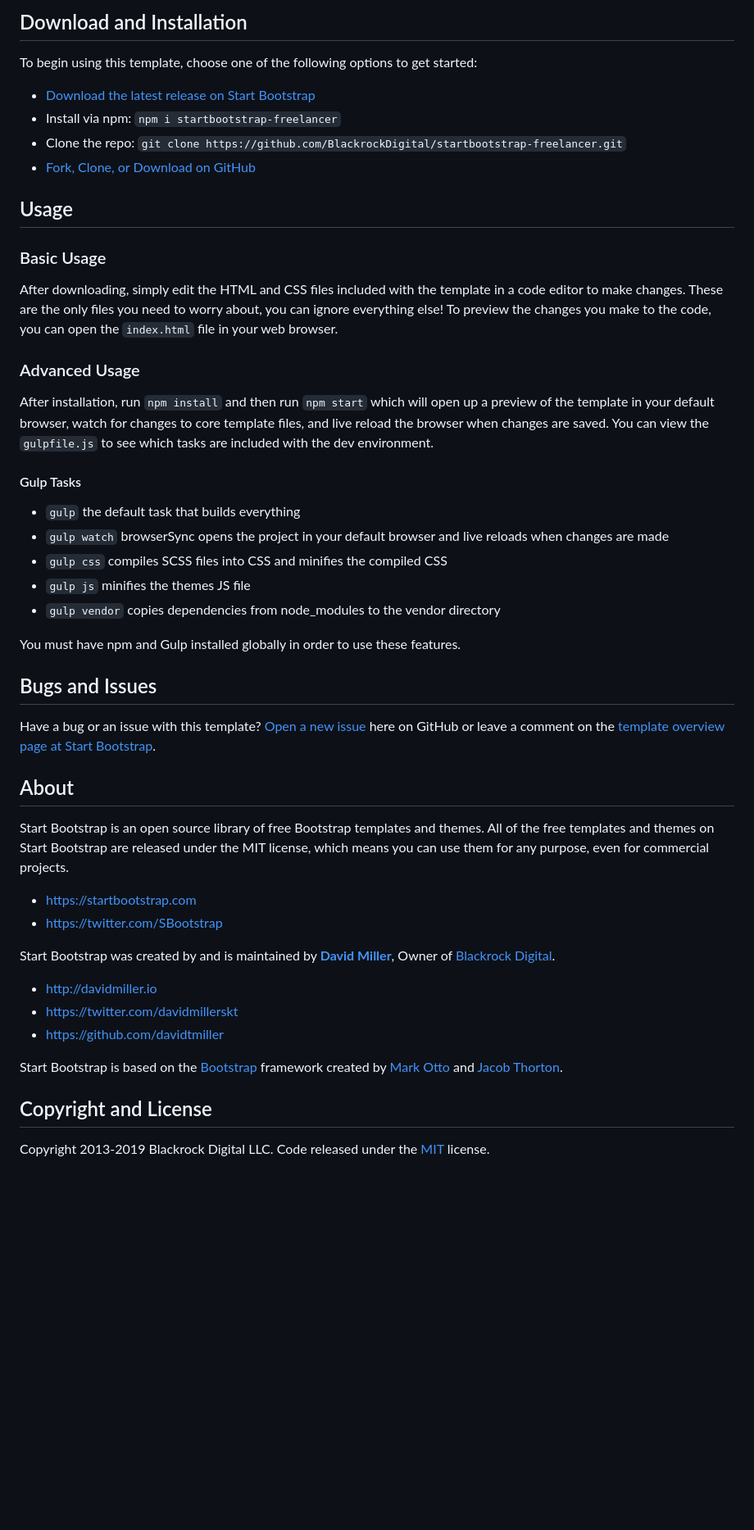
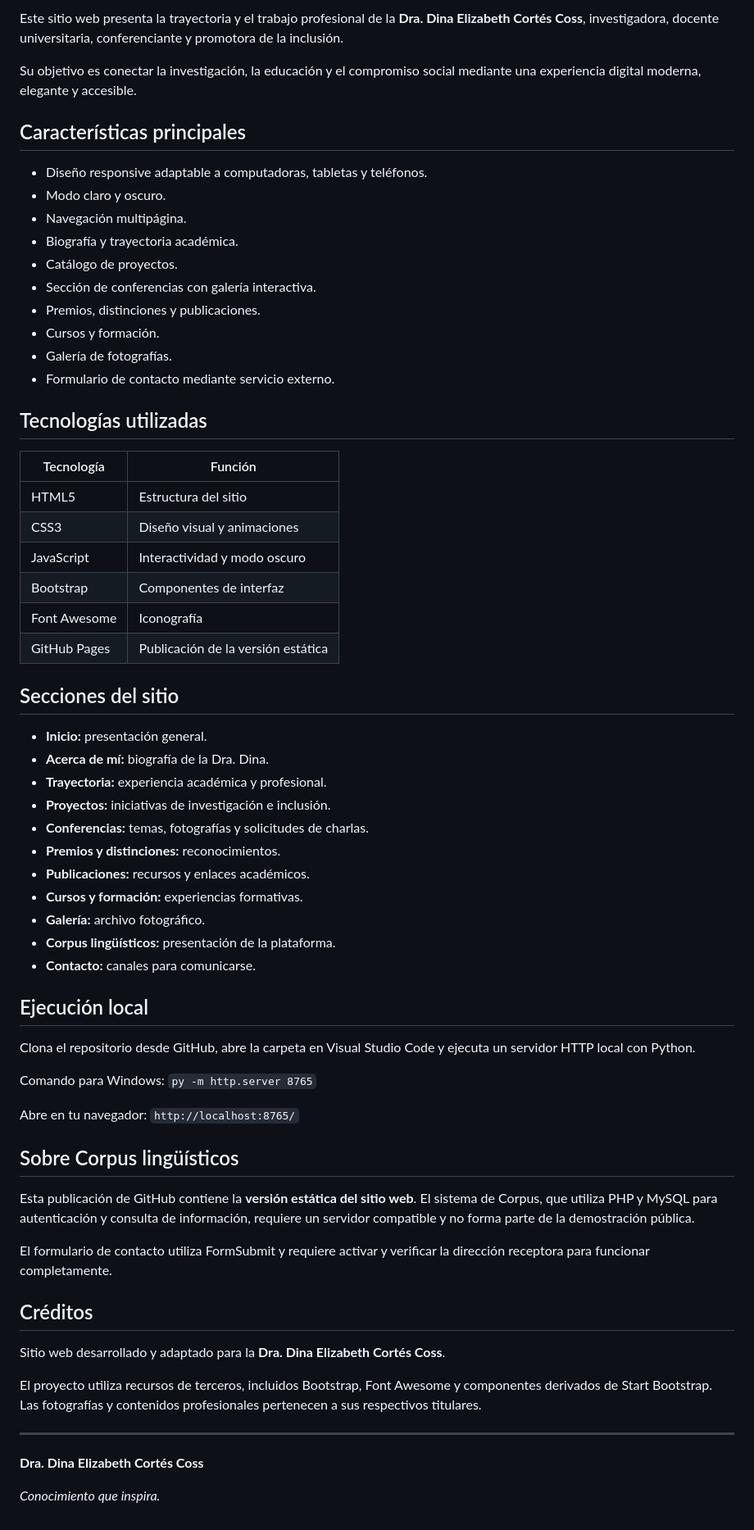
Before and after one commit to D1N4-C055/DRA-DINA-PERSONAL-WEBPAGE, a Markdown page: README.md, the part around one of its changes. Shown at 82% size. GitHub-like rendering; blank space fills up the shorter version.

Commit message:
Revise README for Dra. Dina's personal website
Updated README to reflect the personal website of Dra. Dina Elizabeth Cortés Coss, including project details and features.

```diff
--- a/README.md
+++ b/README.md
@@ -18,51 +14,68 @@
 
-## Download and Installation
+Este sitio web presenta la trayectoria y el trabajo profesional de la **Dra. Dina Elizabeth Cortés Coss**, investigadora, docente universitaria, conferenciante y promotora de la inclusión.
 
-To begin using this template, choose one of the following options to get started:
-* [Download the latest release on Start Bootstrap](https://startbootstrap.com/template-overviews/freelancer/)
-* Install via npm: `npm i startbootstrap-freelancer`
-* Clone the repo: `git clone https://github.com/BlackrockDigital/startbootstrap-freelancer.git`
-* [Fork, Clone, or Download on GitHub](https://github.com/BlackrockDigital/startbootstrap-freelancer)
+Su objetivo es conectar la investigación, la educación y el compromiso social mediante una experiencia digital moderna, elegante y accesible.
 
-## Usage
+## Características principales
 
-### Basic Usage
+- Diseño responsive adaptable a computadoras, tabletas y teléfonos.
+- Modo claro y oscuro.
+- Navegación multipágina.
+- Biografía y trayectoria académica.
+- Catálogo de proyectos.
+- Sección de conferencias con galería interactiva.
+- Premios, distinciones y publicaciones.
+- Cursos y formación.
+- Galería de fotografías.
+- Formulario de contacto mediante servicio externo.
 
-After downloading, simply edit the HTML and CSS files included with the template in a code editor to make changes. These are the only files you need to worry about, you can ignore everything else! To preview the changes you make to the code, you can open the `index.html` file in your web browser.
+## Tecnologías utilizadas
 
-### Advanced Usage
+| Tecnología | Función |
+|---|---|
+| HTML5 | Estructura del sitio |
+| CSS3 | Diseño visual y animaciones |
+| JavaScript | Interactividad y modo oscuro |
+| Bootstrap | Componentes de interfaz |
+| Font Awesome | Iconografía |
+| GitHub Pages | Publicación de la versión estática |
 
-After installation, run `npm install` and then run `npm start` which will open up a preview of the template in your default browser, watch for changes to core template files, and live reload the browser when changes are saved. You can view the `gulpfile.js` to see which tasks are included with the dev environment.
+## Secciones del sitio
 
-#### Gulp Tasks
+- **Inicio:** presentación general.
+- **Acerca de mí:** biografía de la Dra. Dina.
+- **Trayectoria:** experiencia académica y profesional.
+- **Proyectos:** iniciativas de investigación e inclusión.
+- **Conferencias:** temas, fotografías y solicitudes de charlas.
+- **Premios y distinciones:** reconocimientos.
+- **Publicaciones:** recursos y enlaces académicos.
+- **Cursos y formación:** experiencias formativas.
+- **Galería:** archivo fotográfico.
+- **Corpus lingüísticos:** presentación de la plataforma.
+- **Contacto:** canales para comunicarse.
 
-- `gulp` the default task that builds everything
-- `gulp watch` browserSync opens the project in your default browser and live reloads when changes are made
-- `gulp css` compiles SCSS files into CSS and minifies the compiled CSS
-- `gulp js` minifies the themes JS file
-- `gulp vendor` copies dependencies from node_modules to the vendor directory
+## Ejecución local
 
-You must have npm and Gulp installed globally in order to use these features.
+Clona el repositorio desde GitHub, abre la carpeta en Visual Studio Code y ejecuta un servidor HTTP local con Python.
 
-## Bugs and Issues
+Comando para Windows: `py -m http.server 8765`
 
-Have a bug or an issue with this template? [Open a new issue](https://github.com/BlackrockDigital/startbootstrap-freelancer/issues) here on GitHub or leave a comment on the [template overview page at Start Bootstrap](http://startbootstrap.com/template-overviews/freelancer/).
+Abre en tu navegador: `http://localhost:8765/`
 
-## About
+## Sobre Corpus lingüísticos
 
-Start Bootstrap is an open source library of free Bootstrap templates and themes. All of the free templates and themes on Start Bootstrap are released under the MIT license, which means you can use them for any purpose, even for commercial projects.
+Esta publicación de GitHub contiene la **versión estática del sitio web**. El sistema de Corpus, que utiliza PHP y MySQL para autenticación y consulta de información, requiere un servidor compatible y no forma parte de la demostración pública.
 
-* https://startbootstrap.com
-* https://twitter.com/SBootstrap
+El formulario de contacto utiliza FormSubmit y requiere activar y verificar la dirección receptora para funcionar completamente.
 
-Start Bootstrap was created by and is maintained by **[David Miller](http://davidmiller.io/)**, Owner of [Blackrock Digital](http://blackrockdigital.io/).
+## Créditos
 
-* http://davidmiller.io
-* https://twitter.com/davidmillerskt
-* https://github.com/davidtmiller
+Sitio web desarrollado y adaptado para la **Dra. Dina Elizabeth Cortés Coss**.
 
-Start Bootstrap is based on the [Bootstrap](http://getbootstrap.com/) framework created by [Mark Otto](https://twitter.com/mdo) and [Jacob Thorton](https://twitter.com/fat).
+El proyecto utiliza recursos de terceros, incluidos Bootstrap, Font Awesome y componentes derivados de Start Bootstrap. Las fotografías y contenidos profesionales pertenecen a sus respectivos titulares.
 
-## Copyright and License
+---
 
-Copyright 2013-2019 Blackrock Digital LLC. Code released under the [MIT](https://github.com/BlackrockDigital/startbootstrap-freelancer/blob/gh-pages/LICENSE) license.
+**Dra. Dina Elizabeth Cortés Coss**
+
+*Conocimiento que inspira.*
```
Also changed, not shown: other parts of README.md (+7 -11 lines).
